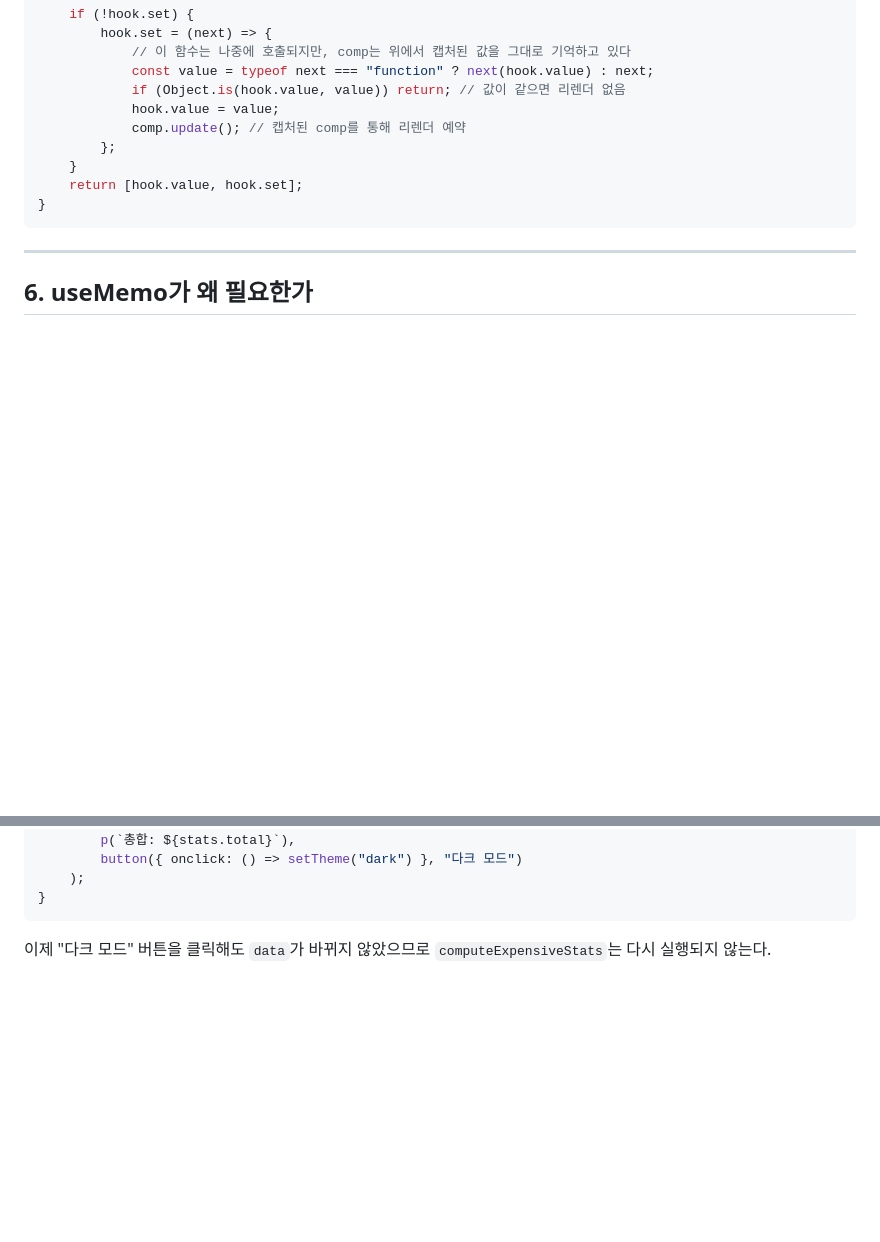
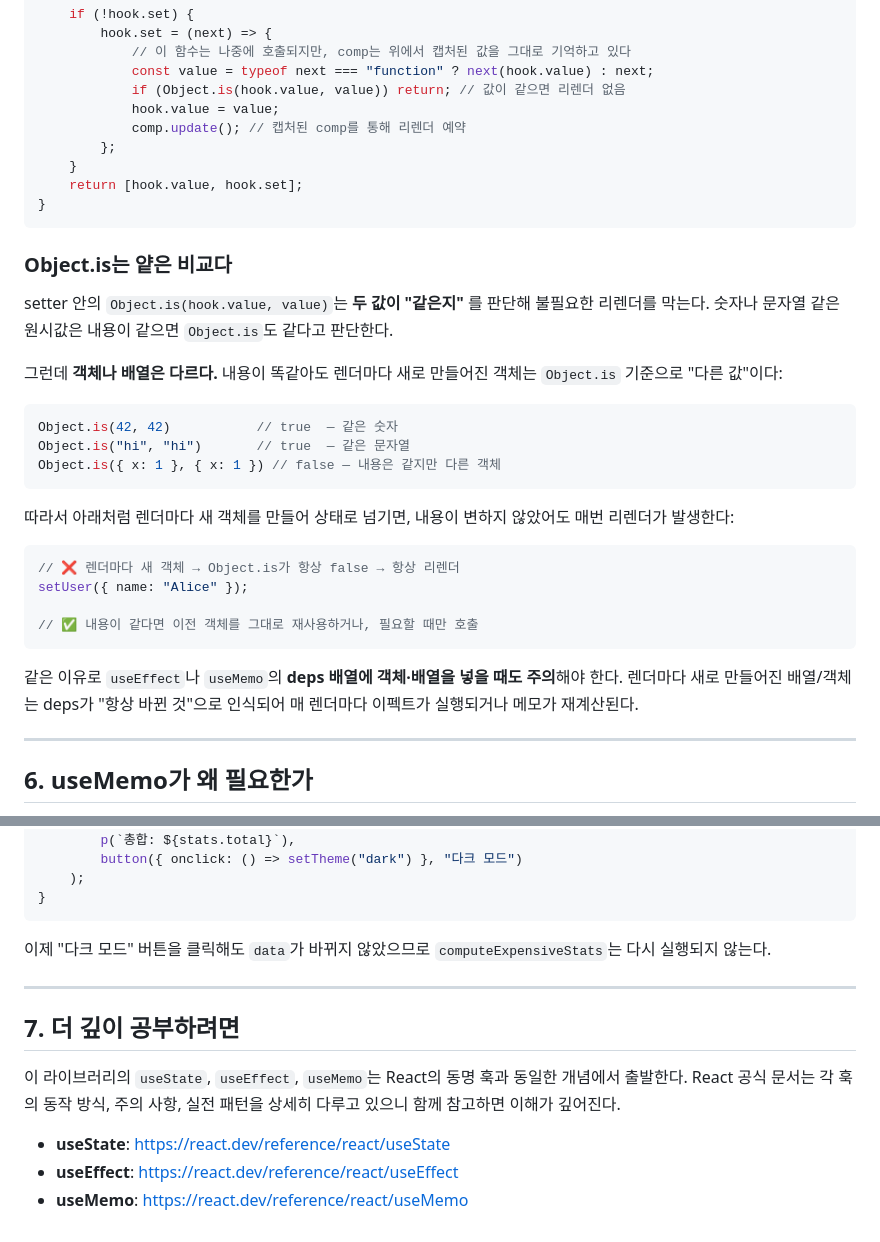
Before and after one commit to YangSiJun528/my-react-like-lib, a Markdown page: docs/003_hooks_and_components_for_beginners.md, 2 parts joined by grey strips. Drawn GitHub-style; blank space fills up the shorter version.

Commit message:
docs: 003에 Object.is 얕은 비교 주의사항 및 React 공식 문서 링크 추가
- 5절 useState 코드 뒤: Object.is가 객체·배열에서 얕은 비교임을 설명,
  렌더마다 새 객체 생성 시 불필요한 리렌더·이펙트 재실행 발생 경고
- 7절 신규: useState·useEffect·useMemo React 공식 문서 링크

Co-Authored-By: Claude Sonnet 4.6 <noreply@anthropic.com>

````diff
--- a/docs/003_hooks_and_components_for_beginners.md
+++ b/docs/003_hooks_and_components_for_beginners.md
@@ -185,6 +185,29 @@ export function useState(initialValue) {
 }
 ```
 
+### Object.is는 얕은 비교다
+
+setter 안의 `Object.is(hook.value, value)`는 **두 값이 "같은지"** 를 판단해 불필요한 리렌더를 막는다. 숫자나 문자열 같은 원시값은 내용이 같으면 `Object.is`도 같다고 판단한다.
+
+그런데 **객체나 배열은 다르다.** 내용이 똑같아도 렌더마다 새로 만들어진 객체는 `Object.is` 기준으로 "다른 값"이다:
+
+```js
+Object.is(42, 42)           // true  — 같은 숫자
+Object.is("hi", "hi")       // true  — 같은 문자열
+Object.is({ x: 1 }, { x: 1 }) // false — 내용은 같지만 다른 객체
+```
+
+따라서 아래처럼 렌더마다 새 객체를 만들어 상태로 넘기면, 내용이 변하지 않았어도 매번 리렌더가 발생한다:
+
+```js
+// ❌ 렌더마다 새 객체 → Object.is가 항상 false → 항상 리렌더
+setUser({ name: "Alice" });
+
+// ✅ 내용이 같다면 이전 객체를 그대로 재사용하거나, 필요할 때만 호출
+```
+
+같은 이유로 `useEffect`나 `useMemo`의 **deps 배열에 객체·배열을 넣을 때도 주의**해야 한다. 렌더마다 새로 만들어진 배열/객체는 deps가 "항상 바뀐 것"으로 인식되어 매 렌더마다 이펙트가 실행되거나 메모가 재계산된다.
+
 ---
 
 ## 6. useMemo가 왜 필요한가
@@ -230,3 +253,13 @@ function Dashboard({ data }) {
 ```
 
 이제 "다크 모드" 버튼을 클릭해도 `data`가 바뀌지 않았으므로 `computeExpensiveStats`는 다시 실행되지 않는다.
+
+---
+
+## 7. 더 깊이 공부하려면
+
+이 라이브러리의 `useState`, `useEffect`, `useMemo`는 React의 동명 훅과 동일한 개념에서 출발한다. React 공식 문서는 각 훅의 동작 방식, 주의 사항, 실전 패턴을 상세히 다루고 있으니 함께 참고하면 이해가 깊어진다.
+
+- **useState**: https://react.dev/reference/react/useState
+- **useEffect**: https://react.dev/reference/react/useEffect
+- **useMemo**: https://react.dev/reference/react/useMemo
````
